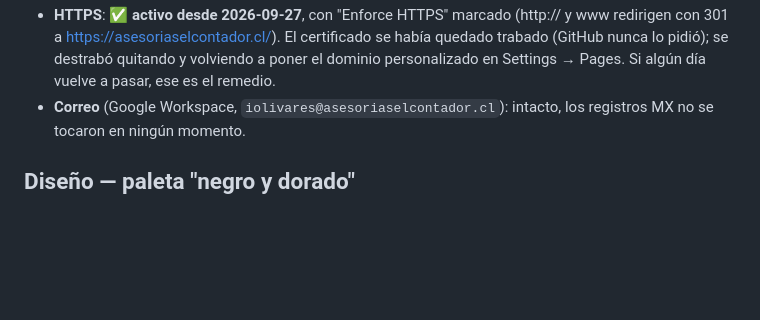
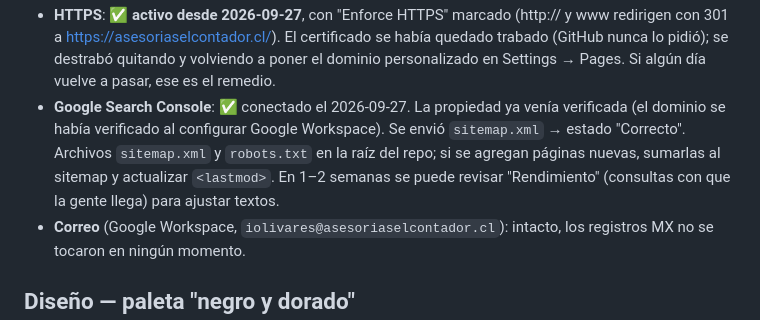
Before and after one commit to iolivares-debug/Pagina-Web, a Markdown page: ESTADO.md, the part around the change. GitHub-like rendering; blank space fills up the shorter version.

Commit message:
docs: Search Console conectado y sitemap aceptado
Co-Authored-By: Claude Opus 5.5 <noreply@anthropic.com>

```diff
--- a/ESTADO.md
+++ b/ESTADO.md
@@ -34,6 +34,11 @@ verlo en `localhost:8080` mientras se edita.
   redirigen con 301 a https://asesoriaselcontador.cl/). El certificado se había quedado
   trabado (GitHub nunca lo pidió); se destrabó quitando y volviendo a poner el dominio
   personalizado en Settings → Pages. Si algún día vuelve a pasar, ese es el remedio.
+- **Google Search Console**: ✅ conectado el 2026-09-27. La propiedad ya venía verificada
+  (el dominio se había verificado al configurar Google Workspace). Se envió `sitemap.xml`
+  → estado "Correcto". Archivos `sitemap.xml` y `robots.txt` en la raíz del repo; si se
+  agregan páginas nuevas, sumarlas al sitemap y actualizar `<lastmod>`. En 1–2 semanas se
+  puede revisar "Rendimiento" (consultas con que la gente llega) para ajustar textos.
 - **Correo** (Google Workspace, `iolivares@asesoriaselcontador.cl`): intacto, los registros
   MX no se tocaron en ningún momento.
 
```
